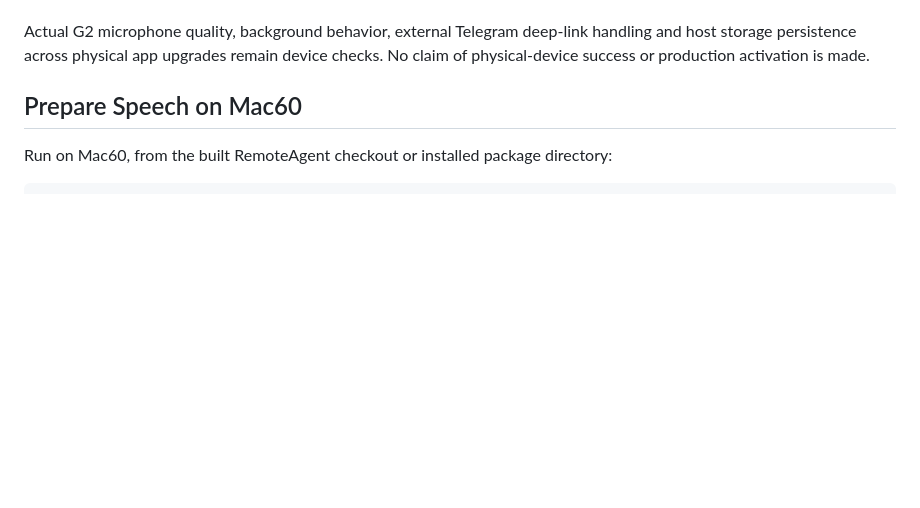
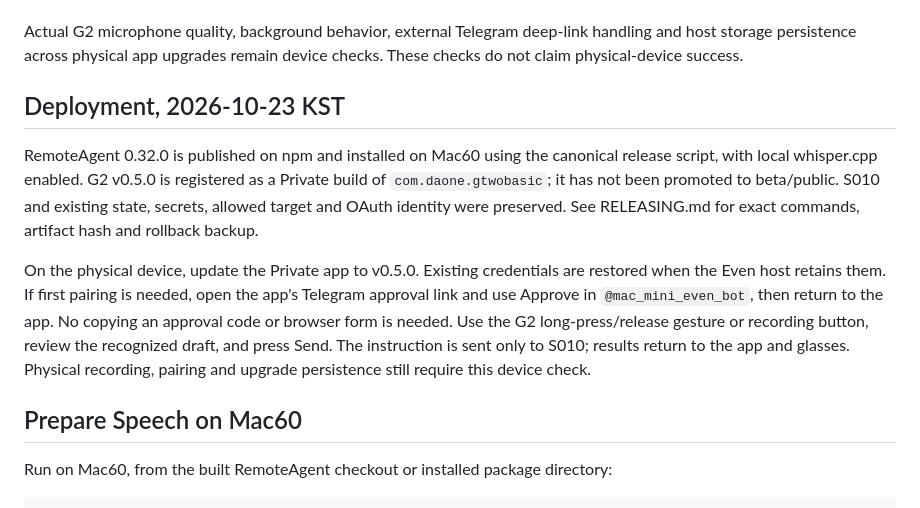
Before and after one commit to appback/remoteagent, a Markdown page: docs/G2_REBUILD.md, the part around the change. Rendered like a GitHub page; blank space fills up the shorter version.

```diff
--- a/docs/G2_REBUILD.md
+++ b/docs/G2_REBUILD.md
@@ -56,7 +56,24 @@ restarting is not a substitute for physical audio validation.
 
 Actual G2 microphone quality, background behavior, external Telegram deep-link
 handling and host storage persistence across physical app upgrades remain device
-checks. No claim of physical-device success or production activation is made.
+checks. These checks do not claim physical-device success.
+
+## Deployment, 2026-10-23 KST
+
+RemoteAgent 0.32.0 is published on npm and installed on Mac60 using the canonical
+release script, with local whisper.cpp enabled. G2 v0.5.0 is registered as a
+Private build of `com.daone.gtwobasic`; it has not been promoted to beta/public.
+S010 and existing state, secrets, allowed target and OAuth identity were preserved.
+See RELEASING.md for exact commands, artifact hash and rollback backup.
+
+On the physical device, update the Private app to v0.5.0. Existing credentials
+are restored when the Even host retains them. If first pairing is needed, open
+the app's Telegram approval link and use Approve in `@mac_mini_even_bot`, then
+return to the app. No copying an approval code or browser form is needed.
+Use the G2 long-press/release gesture or recording button, review the recognized
+draft, and press Send. The instruction is sent only to S010; results return to
+the app and glasses. Physical recording, pairing and upgrade persistence still
+require this device check.
 
 ## Prepare Speech on Mac60
 
```
Also changed, not shown: docs/RELEASING.md (+42 -0 lines).
